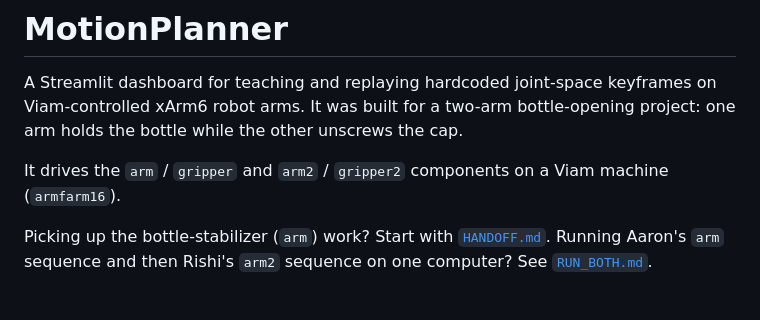
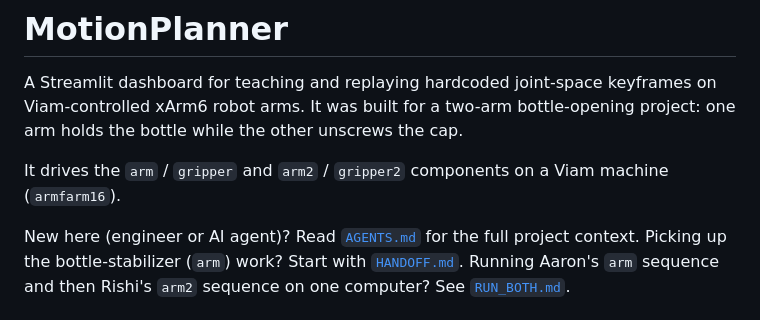
Before and after one commit to aarochu/MotionPlanner, a Markdown page: README.md, the part around the change. Drawn GitHub-style.

```diff
--- a/README.md
+++ b/README.md
@@ -6,6 +6,7 @@ other unscrews the cap.
 
 It drives the `arm` / `gripper` and `arm2` / `gripper2` components on a Viam machine (`armfarm16`).
 
+New here (engineer or AI agent)? Read [`AGENTS.md`](AGENTS.md) for the full project context.
 Picking up the bottle-stabilizer (`arm`) work? Start with [`HANDOFF.md`](HANDOFF.md).
 Running Aaron's `arm` sequence and then Rishi's `arm2` sequence on one computer? See [`RUN_BOTH.md`](RUN_BOTH.md).
 
```
Also changed, not shown: AGENTS.md (added, +210 -0 lines), CLAUDE.md (added, +11 -0 lines).
